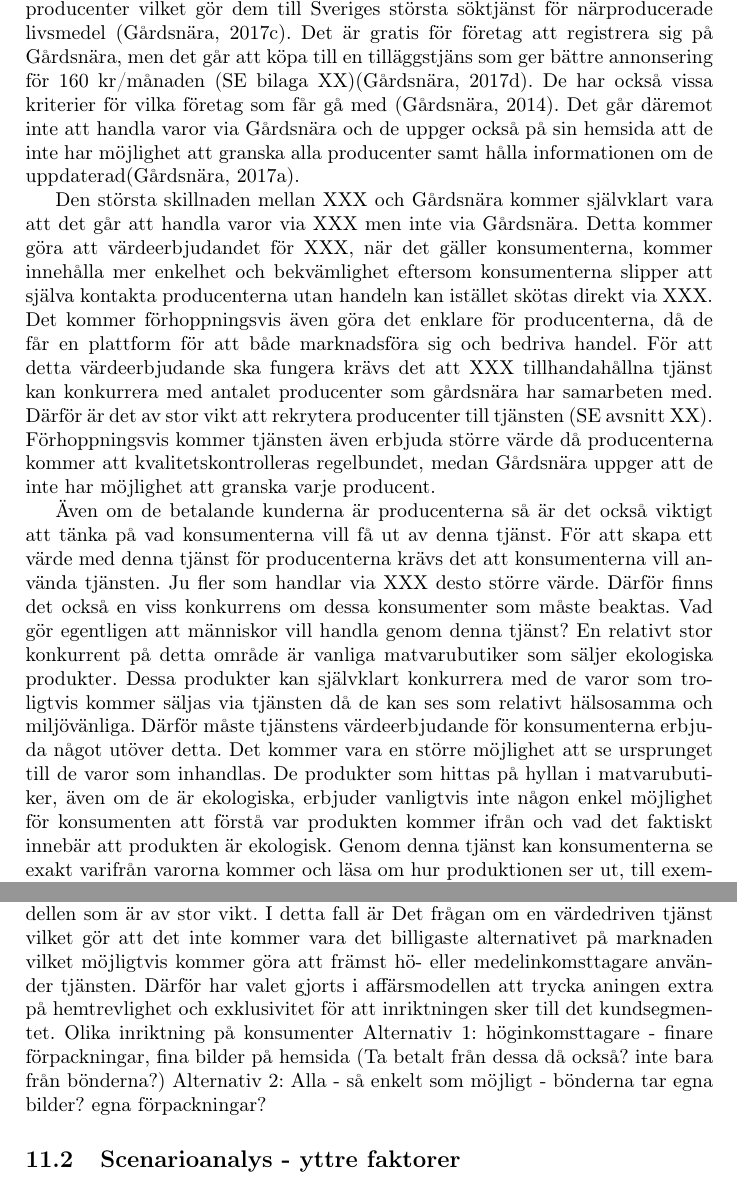
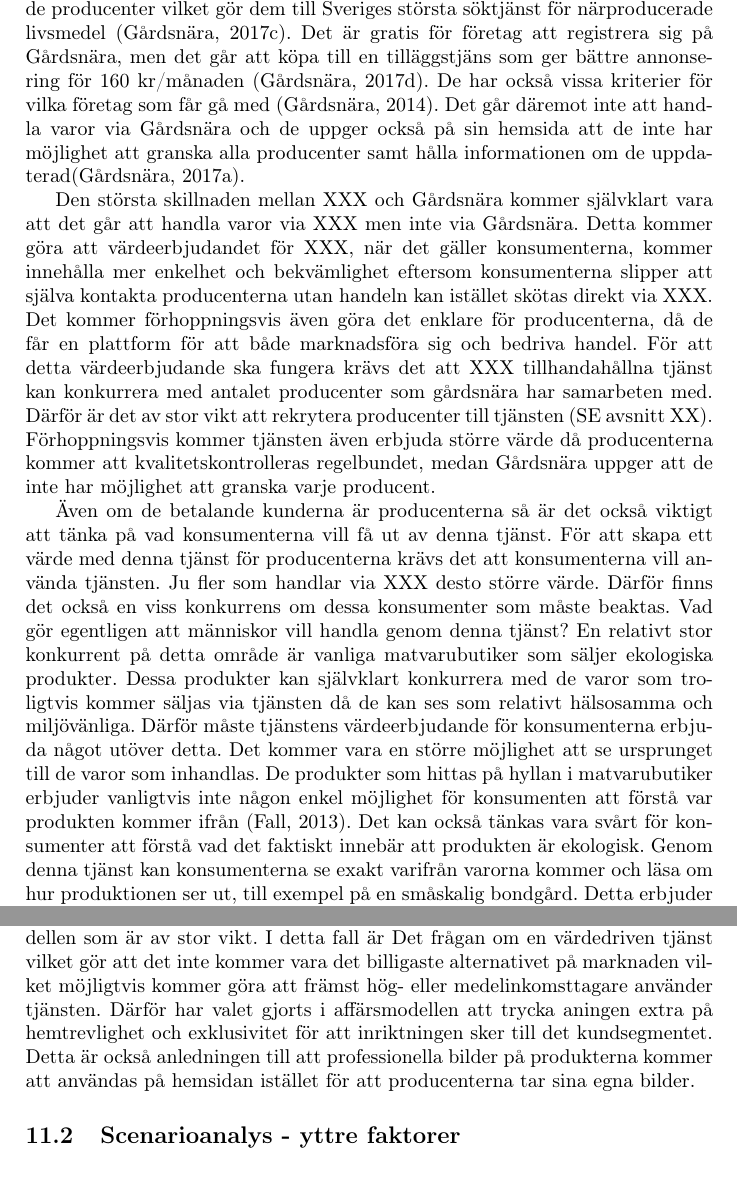
Before and after one commit to johannasorbom/innovation, a LaTeX document (src/Innovation.tex): two parts of pages 18 and 21 of 37, joined at a grey line, cut so that both start at the same text. Compiled offline with pdfLaTeX.

Commit message:
Uopopdaterad text

```diff
--- a/src/Innovation.tex
+++ b/src/Innovation.tex
@@ -168,17 +168,18 @@ I tabellen nedan refereras till 3 scenarier. Scenario 1 är fallet då inkomster
 \newpage
 
 \section{Konkurrenter}
-Det finns ett företag i Sverige som heter Gårdsnära som driver en hemsida som heter gardsnara.se. Denna hemsida tillhandahåller en söktjänst för att hitta närproducerad mat och dryck och tjänsten finns även som mobilapplikation till iPhone och iPad. Deras vision är att skapa en relation mellan producenter och konsumenter i hela Sverige, för att genom det underlätta handel mellan dem (Gårdsnära, 2017a; Gårdsnära, 2017b). Söktjänsten innehåller 1991 registrerade producenter vilket gör dem till Sveriges största söktjänst för närproducerade livsmedel (Gårdsnära, 2017c). Det är gratis för företag att registrera sig på Gårdsnära, men det går att köpa till en tilläggstjäns som ger bättre annonsering för 160 kr/månaden (SE bilaga XX)(Gårdsnära, 2017d). De har också vissa kriterier för vilka företag som får gå med (Gårdsnära, 2014). Det går däremot inte att handla varor via Gårdsnära och de uppger också på sin hemsida att de inte har möjlighet att granska alla producenter samt hålla informationen om de uppdaterad(Gårdsnära, 2017a).
+Det finns ett företag i Sverige som heter Gårdsnära som driver en hemsida som heter gardsnara.se. Denna hemsida tillhandahåller en söktjänst för att hitta närproducerad mat och dryck och tjänsten finns även som mobilapplikation till iPhone och iPad. Deras vision är att skapa en relation mellan producenter och konsumenter i hela Sverige, för att genom det underlätta handel mellan dem (Gårdsnära, 2017a; Gårdsnära, 2017b). Söktjänsten innehåller 1991 registrerade producenter vilket gör dem till Sveriges största söktjänst för närproducerade livsmedel (Gårdsnära, 2017c). Det är gratis för företag att registrera sig på Gårdsnära, men det går att köpa till en tilläggstjäns som ger bättre annonsering för 160 kr/månaden (Gårdsnära, 2017d). De har också vissa kriterier för vilka företag som får gå med (Gårdsnära, 2014). Det går däremot inte att handla varor via Gårdsnära och de uppger också på sin hemsida att de inte har möjlighet att granska alla producenter samt hålla informationen om de uppdaterad(Gårdsnära, 2017a).
 
 Den största skillnaden mellan XXX och Gårdsnära kommer självklart vara att det går att handla varor via XXX men inte via Gårdsnära. Detta kommer göra att värdeerbjudandet för XXX, när det gäller konsumenterna, kommer innehålla mer enkelhet och bekvämlighet eftersom konsumenterna slipper att själva kontakta producenterna utan handeln kan istället skötas direkt via XXX. Det kommer förhoppningsvis även göra det enklare för producenterna, då de får en plattform för att både marknadsföra sig och bedriva handel. För att detta värdeerbjudande ska fungera krävs det att XXX tillhandahållna tjänst kan konkurrera med antalet producenter som gårdsnära har samarbeten med. Därför är det av stor vikt att rekrytera producenter till tjänsten (SE avsnitt XX). Förhoppningsvis kommer tjänsten även erbjuda större värde då producenterna kommer att kvalitetskontrolleras regelbundet, medan Gårdsnära uppger att de inte har möjlighet att granska varje producent.
 
-Även om de betalande kunderna är producenterna så är det också viktigt att tänka på vad konsumenterna vill få ut av denna tjänst. För att skapa ett värde med denna tjänst för producenterna krävs det att konsumenterna vill använda tjänsten. Ju fler som handlar via XXX desto större värde. Därför finns det också en viss konkurrens om dessa konsumenter som måste beaktas. Vad gör egentligen att människor vill handla genom denna tjänst? En relativt stor konkurrent på detta område är vanliga matvarubutiker som säljer ekologiska produkter. Dessa produkter kan självklart konkurrera med de varor som troligtvis kommer säljas via tjänsten då de kan ses som relativt hälsosamma och miljövänliga. Därför måste tjänstens värdeerbjudande för konsumenterna erbjuda något utöver detta. Det kommer vara en  större möjlighet att se ursprunget till de varor som inhandlas. De produkter som hittas på hyllan i matvarubutiker, även om de är ekologiska, erbjuder vanligtvis inte någon enkel möjlighet för konsumenten att förstå var produkten kommer ifrån och vad det faktiskt innebär att produkten är ekologisk. Genom denna tjänst kan konsumenterna se exakt varifrån varorna kommer och läsa om hur produktionen ser ut, till exempel på en småskalig bondgård. Detta erbjuder en annan typ av upplevelse som ökar XXX väreerbjudande.
+Även om de betalande kunderna är producenterna så är det också viktigt att tänka på vad konsumenterna vill få ut av denna tjänst. För att skapa ett värde med denna tjänst för producenterna krävs det att konsumenterna vill använda tjänsten. Ju fler som handlar via XXX desto större värde. Därför finns det också en viss konkurrens om dessa konsumenter som måste beaktas. Vad gör egentligen att människor vill handla genom denna tjänst? En relativt stor konkurrent på detta område är vanliga matvarubutiker som säljer ekologiska produkter. Dessa produkter kan självklart konkurrera med de varor som troligtvis kommer säljas via tjänsten då de kan ses som relativt hälsosamma och miljövänliga. Därför måste tjänstens värdeerbjudande för konsumenterna erbjuda något utöver detta. Det kommer vara en  större möjlighet att se ursprunget till de varor som inhandlas. De produkter som hittas på hyllan i matvarubutiker erbjuder vanligtvis inte någon enkel möjlighet för konsumenten att förstå var produkten kommer ifrån (Fall, 2013). Det kan också tänkas vara svårt för konsumenter att förstå vad det faktiskt innebär att produkten är ekologisk. Genom denna tjänst kan konsumenterna se exakt varifrån varorna kommer och läsa om hur produktionen ser ut, till exempel på en småskalig bondgård. Detta erbjuder en annan typ av upplevelse som ökar XXX väreerbjudande.
 
 Ett företag i USA som heter GrubMarket erbjuder en tjänst med liknande värdeerbjudande som XXX och kan därför också ses som en konkurrent. De erbjuder konsumenter att köpa livsmedel från lokala bondgårdar, fiskare och certifierade privata kök. Samtidigt erbjuder de producenter en plattform för handel. De verkar dock bara i USA vilket gör att de blir geografiskt begränsade (Grubmarket, 2017). Det gör att XXX har ett övertag i Sverige och möjligtvis Sveriges grannländer. GrubMarket inriktar sig även endast på handel med livsmedel och mat (iBid.).
 
 Ytterligare ett liknande företag som, till skillnad från GrubMarket, verkar i Sverige är Gårdsbudet. Gårdsbudet verkar för att främja det lokala jordbruket samt att ge människor i Stockholm enkel tillgång till lokalt odlad färsk mat. Då deras hemsida, gardsbudet.se, kan man beställa både livsmedel och vissa förädlade livsmedel samt läsa om de olika gårdar som varorna kommer ifrån (Gårdsbudet, 2017b). Professionella bilder som ser relativ exklusiva ut kan ses på hemsidan för varje produkt som kan köpas. De förpackning som som syns i dessa bilder verkar endast vara producenternas egna förpackningar och inte något som Gårdsbudet tillhandahåller. I skrivande stund finns 24 olika producenter listade på hemsidan (Gårdsbudet, 2017a). Gårdsbudet levererar enligt ett leveransschema och direkt till slutkundens dörr. Vilket är det enda leveransalternativet listat under leverans i deras villkor (Gårdsbudet, 2016). Gårdsbudets värdeerbjudande liknar XXX i och med att båda tjänsterna erbjuder en koppling mellan producenter och konsumenter. Den största skillnaden är att Gårdsbudet, till synes, endast riktar sig till bönder och småskaliga gårdar eller liknande producenter som behandlar mat och livsmedel. XXX kommer däremot att rikta sig till flera producenter, inte endast producenter av livsmedel eller liknande utan även producenter av, bland annat,  skönhetsprodukter och smycken. Detta kommer ge ett ökat kundsegmentet jämfört med Gårdsbudet vilket innebär att det finns fler möjliga producenter, som också är de betalande kunderna och bidrar med intäksström. Detta kan också tänkas skapa ett större värde för konsumenterna då de har fler produkter samlade på samma plats. Fler konsumenter ökar i sin tur intresset för ännu fler producenter att ansluta sig till tjänsten.
 
 En stor del av XXX värdeerbjudande består också av en strävan efter att skapa en tjänst som främjar miljön och som främjar en beteendeförändring i samhället, när det gäller konsumtion,  som leder till ett mer hållbart samhälle. Därför är miljövänlighet viktigt och alla aktiviteter strävar efter att påverka miljön så lite som möjligt. Transporten ska planeras smart så att bil behöver användas så lite som möjligt. Det innebär att leveranser i innerstaden kommer att köras cykelbud för minska koldioxidutsläpp. Det kommer också att finnas ett alternativ för konsumenterna att hämta sina varor själva i lagerlokalen och därmed även slippa fraktkostnad. Detta är för att konsumenterna ska veta att de agerar miljövänligt genom att handla via XXX samtidigt som det blir relativt enkelt. Detta skiljer sig från Gårdsbudets värdeerbjudande då de inte marknadsför någon tydlig miljövänlighet genom hela varukedjan. De påpekar däremot sin miljövänlighet i produktionssteget.
+
 
 \newpage
 
@@ -190,10 +191,8 @@ Hur intäktsströmmarna utformas kan tänkas påverka affärsmodellen i hög gra
 
 Ett annat viktigt val i affärsmodellen handlar om hur kanalerna utformas, närmare bestämt transport av produkter till slutkunden. Det finns ett överflöd av olika alternativ för transport som alla har både för- och nackdelar. Det enklaste alternativet är att inte ha någon transport alls utan istället endast hänvisa till att konsumenterna får hämta produkterna själva hos producenten, men det skulle underminera hela tjänstens värdeerbjudandet då enkelheten spelar en stor roll. Det skulle troligtvis också innebära mer jobb för producenterna och då denna tjänst ska fungera som ett verktyg för dem är det inte en önskvärd konsekvens. Det alternativ som har presenterats i affärsmodellen har tagits fram utifrån vad som gör tjänsten enkel för konsumenter och producenter att använda samtidigt som logistiken ska fungera effektivt. Därför sker transport endast på utsatta dagar men då är det möjligt för kunden att få leverans hela vägen fram till dörren eller så kan kunden göra valet att hämta produkterna själv i lagerlokalen i innerstaden. Detta transportsätt har även valts för att konkurrera på ett bra sätt med liknande affärsmodeller samt att det har utvecklats med en miljövänlig dimension för att komplettera värdeerbjudandet. En möjlig utveckling av kanalerna i affärsmodellen innefattar nyttjande av ombud för leverans av produkter. Om förmånliga samarbeten skulle kunna slutas med passande företag för ombud skulle det kunna vara ett utomordentligt sätt att sköta transport på ett enkelt och miljövänligt sätt då leverans inte skulle vara lika tidsberoende. Passande företag för ombud kan vara gym eftersom människor regelbundet besöker dessa vilket skapar bekvämlighet, men det skulle krävas mycket organisatoriska insatser och skulle behöva undersökas närmare innan försök genomförs. Alternativt kan ett noga urval av passande produkter levereras till gym som ombud.
 
-Vilket kundsegment tjänsten riktar sig till är en annan faktor i affärsmodellen som är av stor vikt. I detta fall är Det frågan om en värdedriven tjänst vilket gör att det inte kommer vara det billigaste alternativet på marknaden vilket möjligtvis kommer göra att främst hö- eller medelinkomsttagare använder tjänsten. Därför har valet gjorts i affärsmodellen att trycka aningen extra på hemtrevlighet och exklusivitet för att inriktningen sker till det kundsegmentet.
-Olika inriktning på konsumenter
-Alternativ 1: höginkomsttagare - finare förpackningar, fina bilder på hemsida (Ta betalt från dessa då också? inte bara från bönderna?)
-Alternativ 2: Alla - så enkelt som möjligt - bönderna tar egna bilder? egna förpackningar?
+Vilket kundsegment tjänsten riktar sig till är en annan faktor i affärsmodellen som är av stor vikt. I detta fall är Det frågan om en värdedriven tjänst vilket gör att det inte kommer vara det billigaste alternativet på marknaden vilket möjligtvis kommer göra att främst hög- eller medelinkomsttagare använder tjänsten. Därför har valet gjorts i affärsmodellen att trycka aningen extra på hemtrevlighet och exklusivitet för att inriktningen sker till det kundsegmentet. Detta är också anledningen till att professionella bilder på produkterna kommer att användas på hemsidan istället för att producenterna tar sina egna bilder.
+
 
 \subsection{Scenarioanalys  - yttre faktorer}
 Hur ser intäkterna ut om 10 år?
```
Also changed, not shown: src/Innovation.tex (4 more changed lines).
